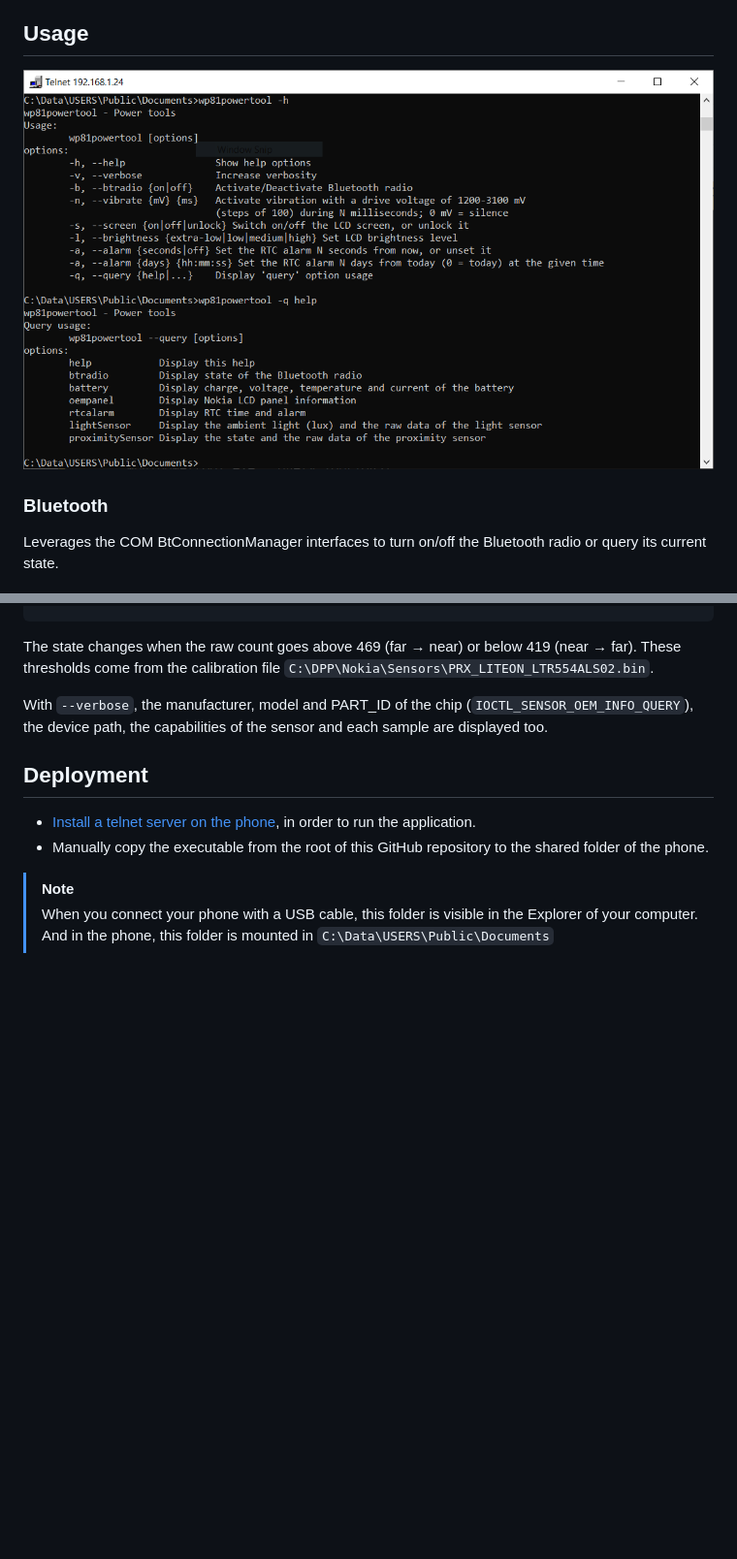
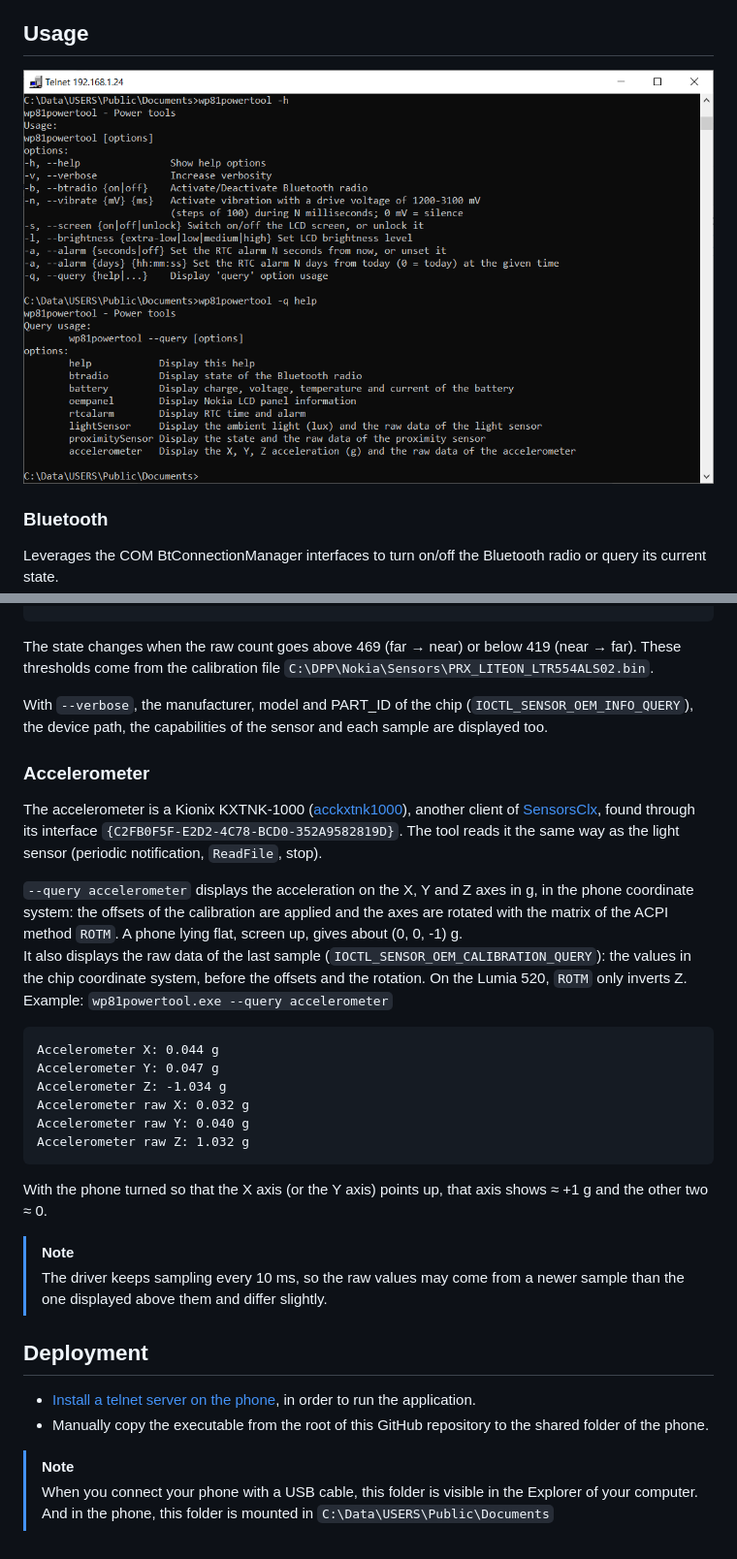
Before and after one commit to fredericGette/wp81powertool, a Markdown page: README.md, 2 parts joined by grey strips. Shown at 97% size. Rendered like a GitHub page; pictures changed too: Capture01.PNG; blank space fills up the shorter version.

Commit message:
add accelerometer

````diff
--- a/README.md
+++ b/README.md
@@ -92,6 +92,26 @@ The state changes when the raw count goes above 469 (far → near) or below 419
 
 With `--verbose`, the manufacturer, model and PART_ID of the chip (`IOCTL_SENSOR_OEM_INFO_QUERY`), the device path, the capabilities of the sensor and each sample are displayed too.
 
+### Accelerometer
+
+The accelerometer is a Kionix KXTNK-1000 ([acckxtnk1000](https://github.com/fredericGette/Lumia520/blob/main/content/drivers/acckxtnk1000.md)), another client of [SensorsClx](https://github.com/fredericGette/Lumia520/blob/main/content/drivers/wpsensorsclx.md), found through its interface `{C2FB0F5F-E2D2-4C78-BCD0-352A9582819D}`. The tool reads it the same way as the light sensor (periodic notification, `ReadFile`, stop).
+
+`--query accelerometer` displays the acceleration on the X, Y and Z axes in g, in the phone coordinate system: the offsets of the calibration are applied and the axes are rotated with the matrix of the ACPI method `ROTM`. A phone lying flat, screen up, gives about (0, 0, -1) g.
+It also displays the raw data of the last sample (`IOCTL_SENSOR_OEM_CALIBRATION_QUERY`): the values in the chip coordinate system, before the offsets and the rotation. On the Lumia 520, `ROTM` only inverts Z.
+Example: `wp81powertool.exe --query accelerometer`
+```
+Accelerometer X: 0.044 g
+Accelerometer Y: 0.047 g
+Accelerometer Z: -1.034 g
+Accelerometer raw X: 0.032 g
+Accelerometer raw Y: 0.040 g
+Accelerometer raw Z: 1.032 g
+```
+With the phone turned so that the X axis (or the Y axis) points up, that axis shows ≈ +1 g and the other two ≈ 0.
+
+> [!NOTE]
+> The driver keeps sampling every 10 ms, so the raw values may come from a newer sample than the one displayed above them and differ slightly.
+
 ## Deployment
 
 - [Install a telnet server on the phone](https://github.com/fredericGette/wp81documentation/tree/main/telnetOverUsb#readme), in order to run the application.
````
Also changed, not shown: 4 other files.
